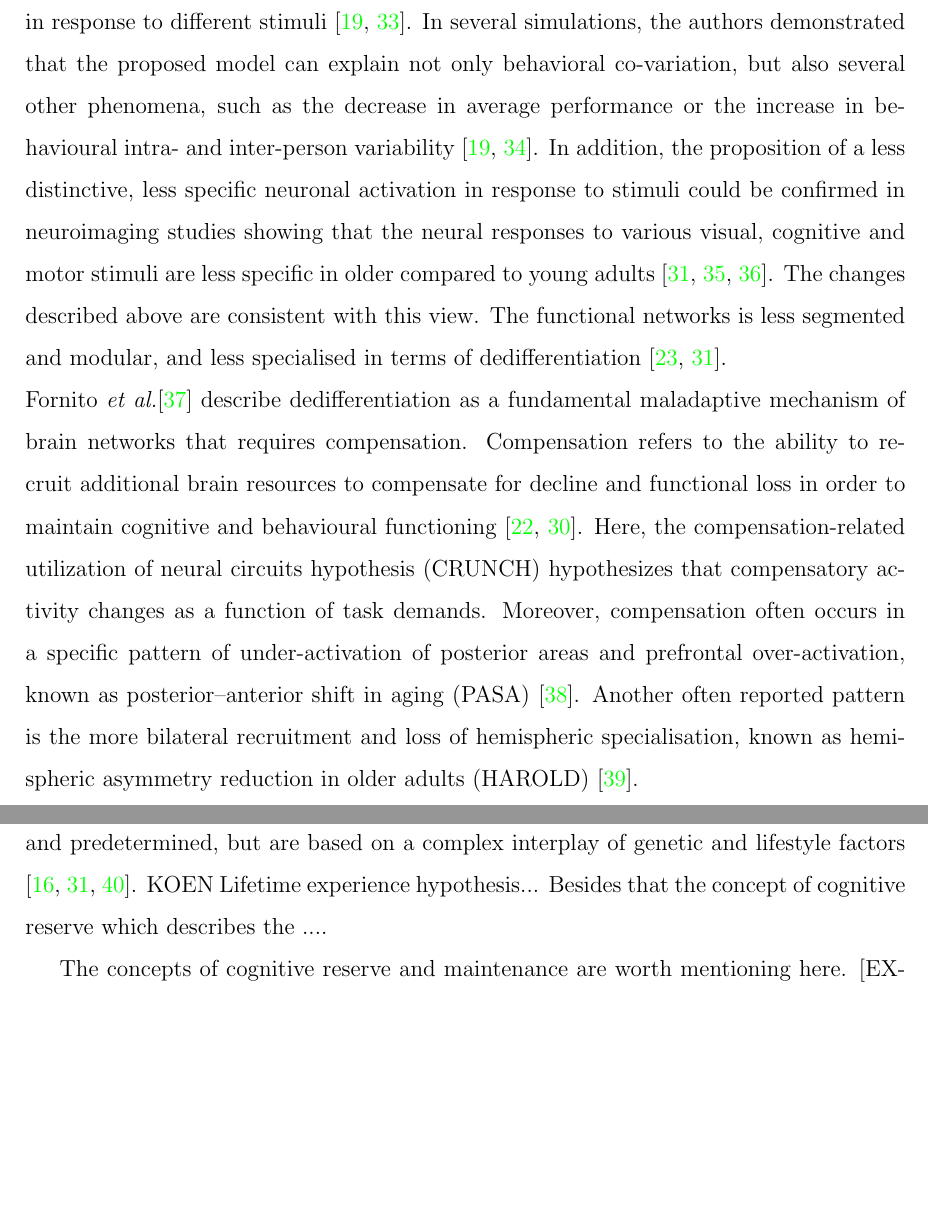
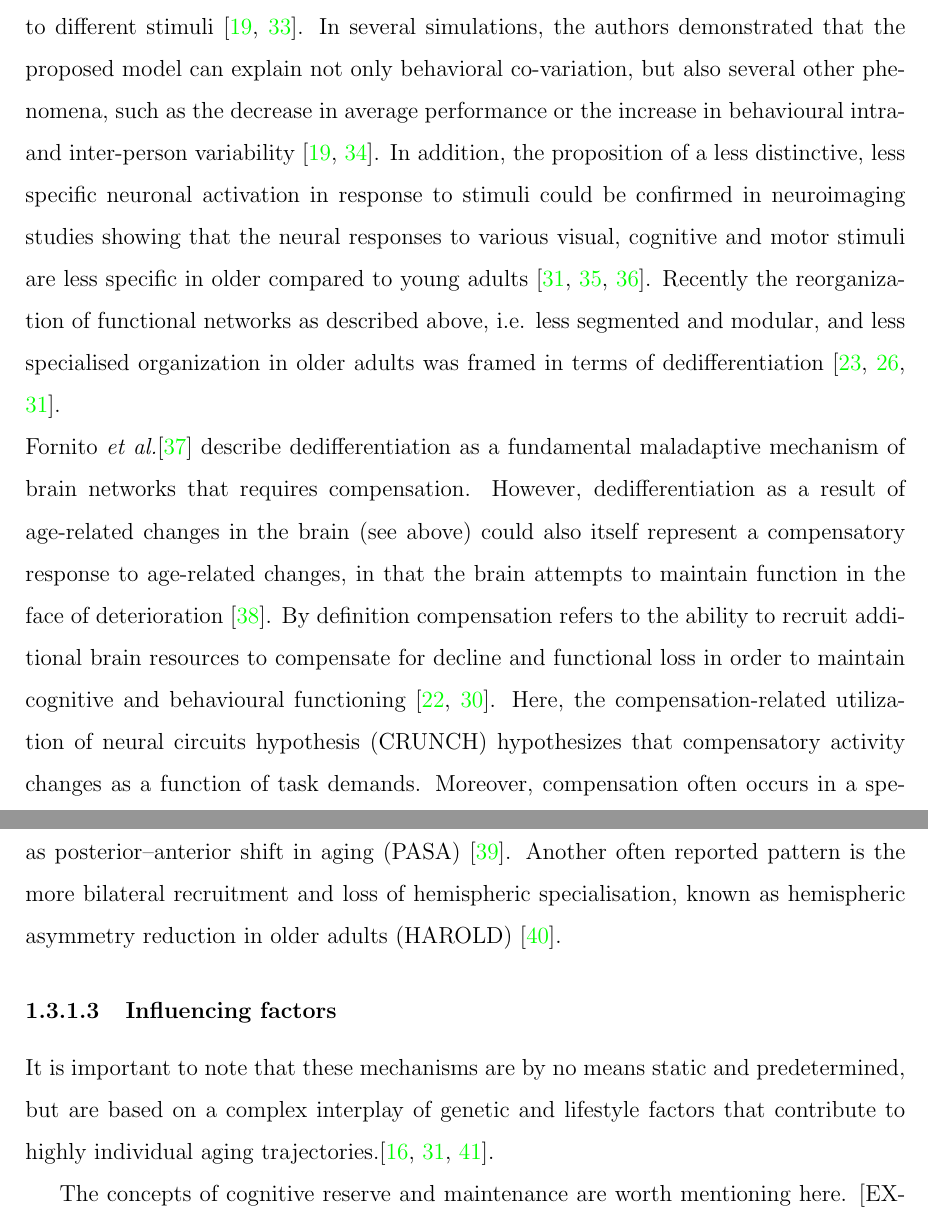
Before and after one commit to christiangoelz/dissertation, a LaTeX thesis (main.tex, which reads chapters/1_introduction/3_theoretical_background_terminology.tex): two parts of pages 14 and 15 of 37 before the commit and two parts of pages 14 and 15 of 38 after it, joined at a grey line, cut so that both start at the same text, the shorter picture padded with empty space. Compiled offline with pdfLaTeX.

Commit message:
add view of dedifferentiation as compensatory mechanisms

```diff
--- a/chapters/1_introduction/3_theoretical_background_terminology.tex
+++ b/chapters/1_introduction/3_theoretical_background_terminology.tex
@@ -8,9 +8,11 @@ Brain aging involves neuroanatomical as well as neurochemical changes. Changes i
 By emphasising neural communication and information flow, rather than viewing the brain as functionally separate, it can be conceptualised as a complex system whose functional units, i.e. neurons, areas and subsystems, are interconnected both structurally and functionally \cite{Friston2011,Deery2023}. In this concept, functional connectivity reflects coherent patterns of activation within and between these units. Several distinct but interconnected functional networks\footnote{These networks mainly include the sensorimotor, visual, attention, control, salience, and \gls{dmn}, which have been named based on the functional systems they are thought to support \cite{Uddin2019}.} were identified. The dynamic interplay between and within these networks is characterized by segregation and integration at different levels, characterizing the flow of information in the brain \cite{Sporns2013}. Older adults information flow tend be less efficient and is characterized by lower within network connectivity and higher between network connectivity associated with a less segregated, less modular and more integrated brain network organization \cite{Sala-Llonch2015,Deery2023, Betzel2014}. However, studies on sensorimotor and visual networks seem to be very heterogeneous, which could indicate very individual reorganization patterns \cite{Deery2023}.
 
 \subsubsection{Dedifferentiation and compensation}
-Changes in activation patterns and functional network organization, can be attributed to dedifferentiation and compensation \cite{Grady2012}. Dedifferentiation refers to the loss of neural specialisation or reduced distinctiveness of neural responses resulting in a diffuse, non specific recruitment of brain resources \cite{Koen2019}. Historically, the term originates from behavioral research in which an increased correlation of performance between sensory and cognitive and sensorimotor domains was reported in older adults \cite{Baltes1997,Li2002}. In order to explain this behavioral dedifferentiation Li and colleagues \cite{Li2001, Li2002} provided a computational model. According to this model, deficient dopaminergic modulation observed in older adults may affect the responsiveness of cortical neurons, leading to higher levels of neuronal noise and ultimately to less differentiated, more diffuse neuronal activation patterns in response to different stimuli \cite{Li2001,Li2002}. In several simulations, the authors demonstrated that the proposed model can explain not only behavioral co-variation, but also several other phenomena, such as the decrease in average performance or the increase in behavioural intra- and inter-person variability \cite{Li2000,Li2002}. In addition, the proposition of a less distinctive, less specific neuronal activation in response to stimuli could be confirmed in neuroimaging studies showing that the neural responses to various visual, cognitive and motor stimuli are less specific in older compared to young adults \cite{Tucker2019, Koen2019,Carb2011}. The changes described above are consistent with this view. The functional networks is less segmented and modular, and less specialised in terms of dedifferentiation \cite{Koen2019, Sala-Llonch2015}.\\
-\citeauthor{Fornito2015}\cite{Fornito2015} describe dedifferentiation as a fundamental maladaptive mechanism of brain networks that requires compensation. Compensation refers to the ability to recruit additional brain resources to compensate for decline and functional loss in order to maintain cognitive and behavioural functioning \cite{Reuter-Lorenz2010, Grady2012}. Here, the \gls{crunch} hypothesizes that compensatory activity changes as a function of task demands. Moreover, compensation often occurs in a specific pattern of under-activation of posterior areas and prefrontal over-activation, known as \gls{pasa} \cite{Davis2007}. Another often reported pattern is the more bilateral recruitment and loss of hemispheric specialisation, known as \gls{harold} \cite{Cabeza2002}.\\
-It is important to note that dedifferentiation and compensation are by no means static and predetermined, but are based on a complex interplay of genetic and lifestyle factors \cite{Smith2020,Koen2019,Douw2014}. KOEN Lifetime experience hypothesis... Besides that the concept of cognitive reserve which describes the ....
+Changes in activation patterns and functional network organization, can be attributed to dedifferentiation and compensation \cite{Grady2012}. Dedifferentiation refers to the loss of neural specialisation or reduced distinctiveness of neural responses resulting in a diffuse, non specific recruitment of brain resources \cite{Koen2019}. Historically, the term originates from behavioral research in which an increased correlation of performance between sensory and cognitive and sensorimotor domains was reported in older adults \cite{Baltes1997,Li2002}. In order to explain this behavioral dedifferentiation Li and colleagues \cite{Li2001, Li2002} provided a computational model. According to this model, deficient dopaminergic modulation observed in older adults may affect the responsiveness of cortical neurons, leading to higher levels of neuronal noise and ultimately to less differentiated, more diffuse neuronal activation patterns in response to different stimuli \cite{Li2001,Li2002}. In several simulations, the authors demonstrated that the proposed model can explain not only behavioral co-variation, but also several other phenomena, such as the decrease in average performance or the increase in behavioural intra- and inter-person variability \cite{Li2000,Li2002}. In addition, the proposition of a less distinctive, less specific neuronal activation in response to stimuli could be confirmed in neuroimaging studies showing that the neural responses to various visual, cognitive and motor stimuli are less specific in older compared to young adults \cite{Tucker2019, Koen2019,Carb2011}. Recently the reorganization of functional networks as described above, i.e. less segmented and modular, and less specialised organization in older adults was framed in terms of dedifferentiation \cite{Deery2023, Koen2019, Sala-Llonch2015}.\\
+\citeauthor{Fornito2015}\cite{Fornito2015} describe dedifferentiation as a fundamental maladaptive mechanism of brain networks that requires compensation. However, dedifferentiation as a result of age-related changes in the brain (see above) could also itself represent a compensatory response to age-related changes, in that the brain attempts to maintain function in the face of deterioration \cite{Stern2009}. By definition compensation refers to the ability to recruit additional brain resources to compensate for decline and functional loss in order to maintain cognitive and behavioural functioning \cite{Reuter-Lorenz2010, Grady2012}. Here, the \gls{crunch} hypothesizes that compensatory activity changes as a function of task demands. Moreover, compensation often occurs in a specific pattern of under-activation of posterior areas and prefrontal over-activation, known as \gls{pasa} \cite{Davis2007}. Another often reported pattern is the more bilateral recruitment and loss of hemispheric specialisation, known as \gls{harold} \cite{Cabeza2002}.
+
+\subsubsection{Influencing factors} % Eigenes Kapitel oder integration in vorheriges?
+It is important to note that these mechanisms are by no means static and predetermined, but are based on a complex interplay of genetic and lifestyle factors that contribute to highly individual aging trajectories.\cite{Smith2020,Koen2019,Douw2014}.
 
 The concepts of cognitive reserve and maintenance are worth mentioning here. [EXPLAIN IN ONE SENTENCE].
 
```
Also changed, not shown: literature.bib (+14 -0 lines).
